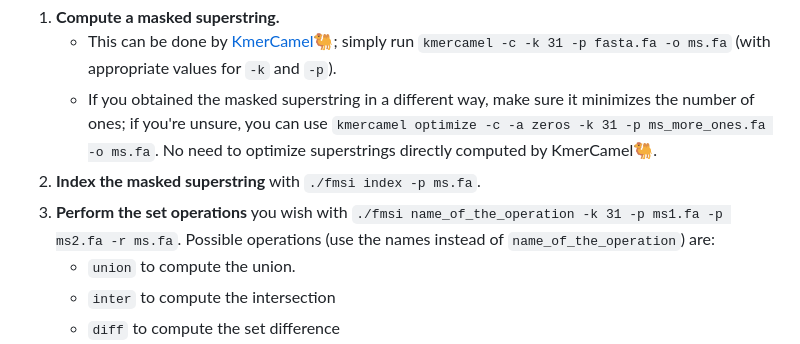
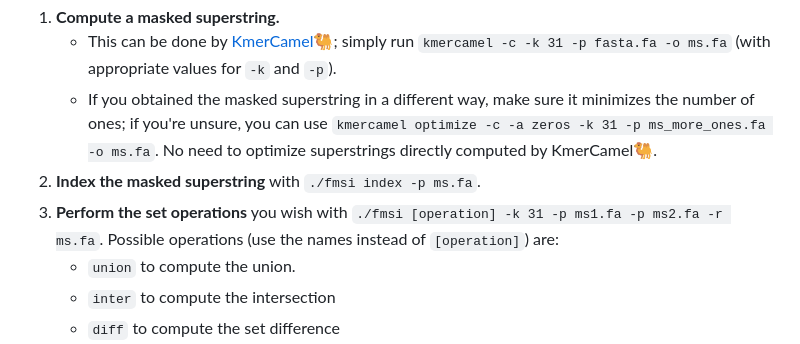
Before and after one commit to OndrejSladky/fmsi, a Markdown page: README.md, the part around the change. Drawn GitHub-style.

Commit message:
README: minor improvements.

```diff
--- a/README.md
+++ b/README.md
@@ -64,7 +64,7 @@ This can be done in a few simple steps:
    - This can be done by [KmerCamel🐫](https://github.com/OndrejSladky/kmercamel); simply run `kmercamel -c -k 31 -p fasta.fa -o ms.fa` (with appropriate values for `-k` and `-p`).
    - If you obtained the masked superstring in a different way, make sure it minimizes the number of ones; if you're unsure, you can use `kmercamel optimize -c -a zeros -k 31 -p ms_more_ones.fa -o ms.fa`. No need to optimize superstrings directly computed by KmerCamel🐫.
 2. **Index the masked superstring** with `./fmsi index -p ms.fa`.
-3. **Perform the set operations** you wish with `./fmsi name_of_the_operation -k 31 -p ms1.fa -p ms2.fa -r ms.fa`. Possible operations (use the names instead of `name_of_the_operation`) are:
+3. **Perform the set operations** you wish with `./fmsi [operation] -k 31 -p ms1.fa -p ms2.fa -r ms.fa`. Possible operations (use the names instead of `[operation]`) are:
    - `union` to compute the union.
    - `inter` to compute the intersection
    - `diff` to compute the set difference
```
